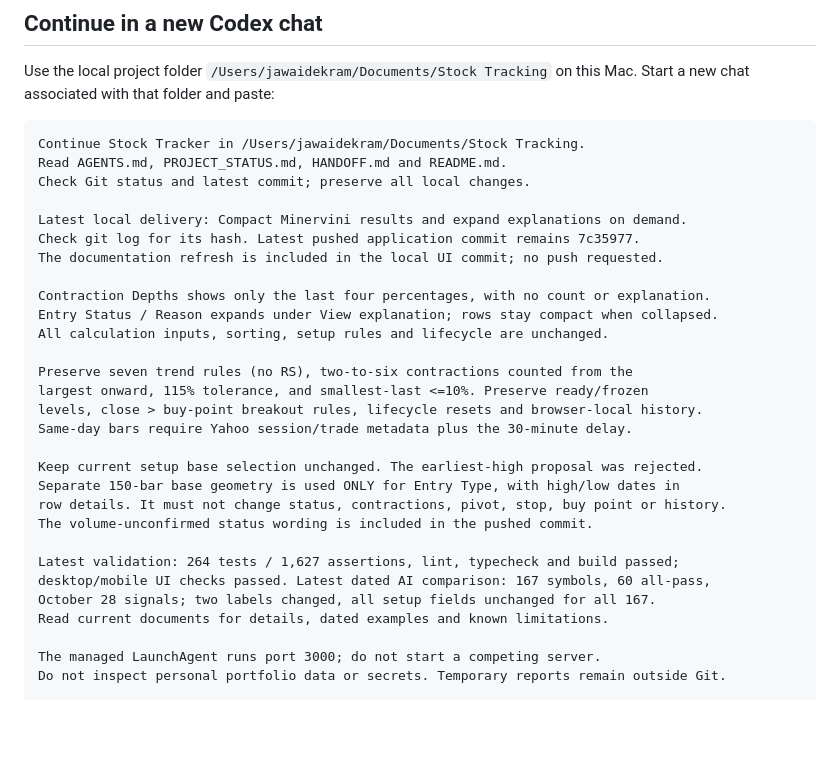
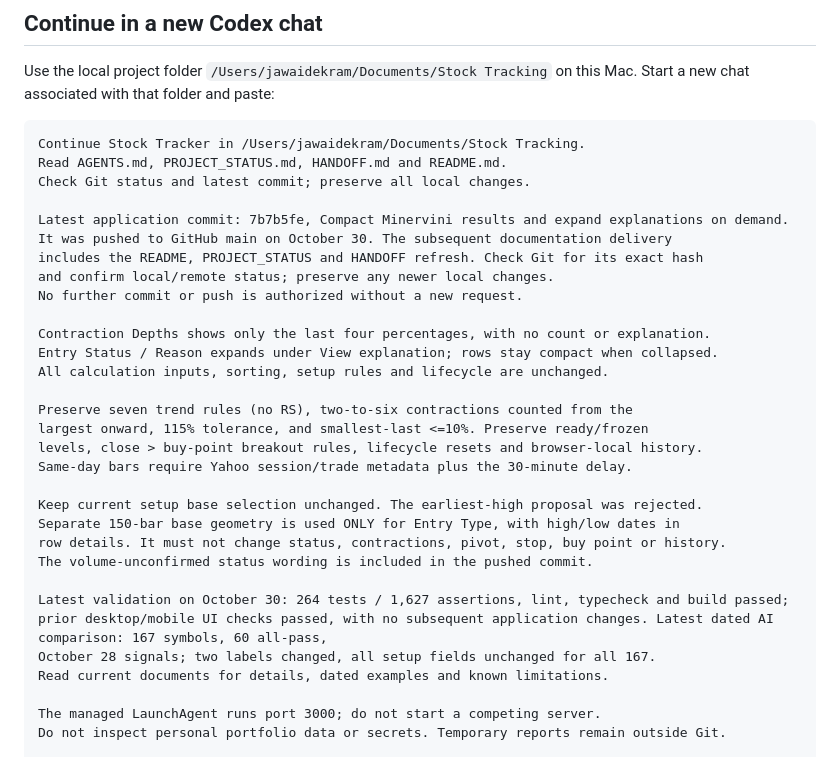
Before and after one commit to jawaid/Stock-Tracker, a Markdown page: README.md, the part around the change. GitHub-like rendering; blank space fills up the shorter version.

Commit message:
Refresh handoff documentation after GitHub delivery

```diff
--- a/README.md
+++ b/README.md
@@ -530,9 +530,11 @@ Continue Stock Tracker in /Users/jawaidekram/Documents/Stock Tracking.
 Read AGENTS.md, PROJECT_STATUS.md, HANDOFF.md and README.md.
 Check Git status and latest commit; preserve all local changes.
 
-Latest local delivery: Compact Minervini results and expand explanations on demand.
-Check git log for its hash. Latest pushed application commit remains 7c35977.
-The documentation refresh is included in the local UI commit; no push requested.
+Latest application commit: 7b7b5fe, Compact Minervini results and expand explanations on demand.
+It was pushed to GitHub main on October 30. The subsequent documentation delivery
+includes the README, PROJECT_STATUS and HANDOFF refresh. Check Git for its exact hash
+and confirm local/remote status; preserve any newer local changes.
+No further commit or push is authorized without a new request.
 
 Contraction Depths shows only the last four percentages, with no count or explanation.
 Entry Status / Reason expands under View explanation; rows stay compact when collapsed.
@@ -548,8 +550,8 @@ Separate 150-bar base geometry is used ONLY for Entry Type, with high/low dates
 row details. It must not change status, contractions, pivot, stop, buy point or history.
 The volume-unconfirmed status wording is included in the pushed commit.
 
-Latest validation: 264 tests / 1,627 assertions, lint, typecheck and build passed;
-desktop/mobile UI checks passed. Latest dated AI comparison: 167 symbols, 60 all-pass,
+Latest validation on October 30: 264 tests / 1,627 assertions, lint, typecheck and build passed;
+prior desktop/mobile UI checks passed, with no subsequent application changes. Latest dated AI comparison: 167 symbols, 60 all-pass,
 October 28 signals; two labels changed, all setup fields unchanged for all 167.
 Read current documents for details, dated examples and known limitations.
 
```
Also changed, not shown: HANDOFF.md (+31 -3 lines), PROJECT_STATUS.md (+30 -4 lines).
